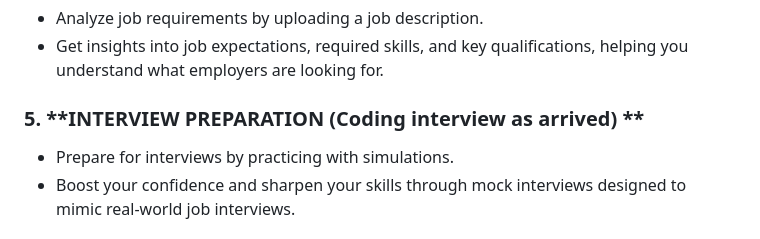
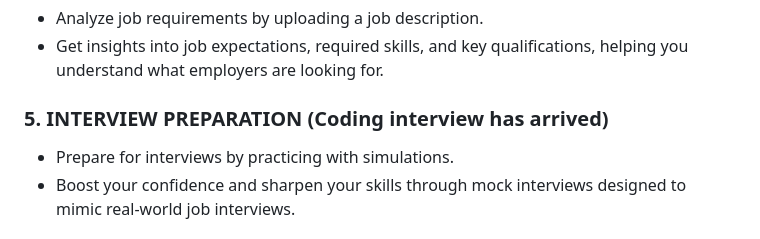
Before and after one commit to ChiFungHillmanChan/Resume-builder-and-interview-prep, a Markdown page: README.md, the part around the change. Drawn GitHub-style.

```diff
--- a/README.md
+++ b/README.md
@@ -20,7 +20,7 @@ AceInterviews is a comprehensive web application designed to assist job seekers
    - Analyze job requirements by uploading a job description.
    - Get insights into job expectations, required skills, and key qualifications, helping you understand what employers are looking for.
 
-### 5. **INTERVIEW PREPARATION (Coding interview as arrived) **
+### 5. **INTERVIEW PREPARATION (Coding interview has arrived)**
    - Prepare for interviews by practicing with simulations.
    - Boost your confidence and sharpen your skills through mock interviews designed to mimic real-world job interviews.
 
```
